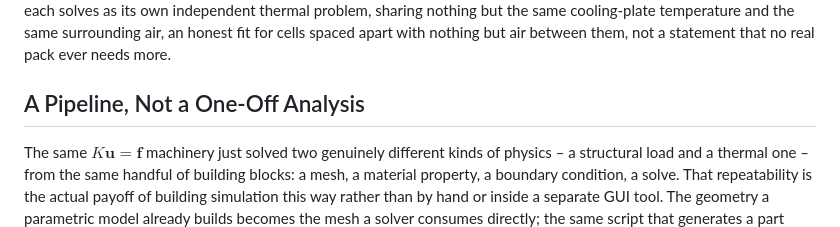
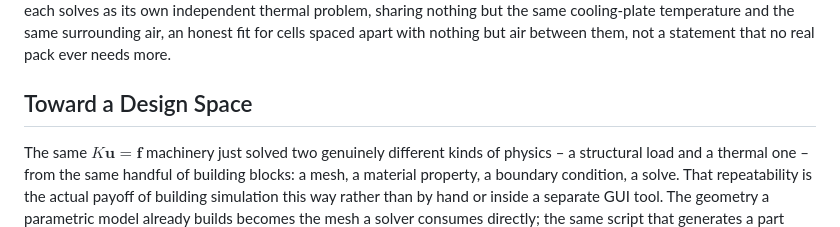
Before and after one commit to DavidMStraub/cad-as-code-book, a Markdown page: chapters/ch11-simulation.md, the part around the change. GitHub-like rendering.

Commit message:
Chapter 11: change subsection title

```diff
--- a/chapters/ch11-simulation.md
+++ b/chapters/ch11-simulation.md
@@ -499,7 +499,7 @@ cooling-plate temperature and the same surrounding air, an honest fit
 for cells spaced apart with nothing but air between them, not a
 statement that no real pack ever needs more.
 
-## A Pipeline, Not a One-Off Analysis
+## Toward a Design Space
 
 The same $K \mathbf{u} = \mathbf{f}$ machinery just solved two
 genuinely different kinds of physics – a structural load and a
```
